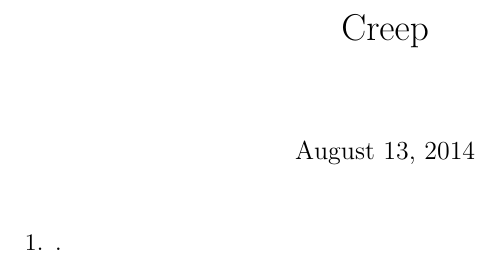
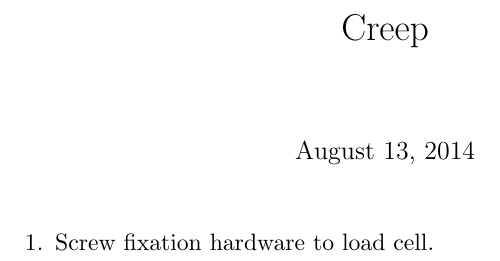
Before and after one commit to osteo-engineering-lab/creep, a LaTeX document (creep.tex): part of the page, cut so that both start at the same text. Compiled offline with pdfLaTeX.

Commit message:
added step to protocol

```diff
--- a/creep.tex
+++ b/creep.tex
@@ -9,7 +9,8 @@
 
 \begin{enumerate}
 
-\item .
+\item Screw fixation hardware to load cell.
+
 
 
 \end{enumerate}
```
